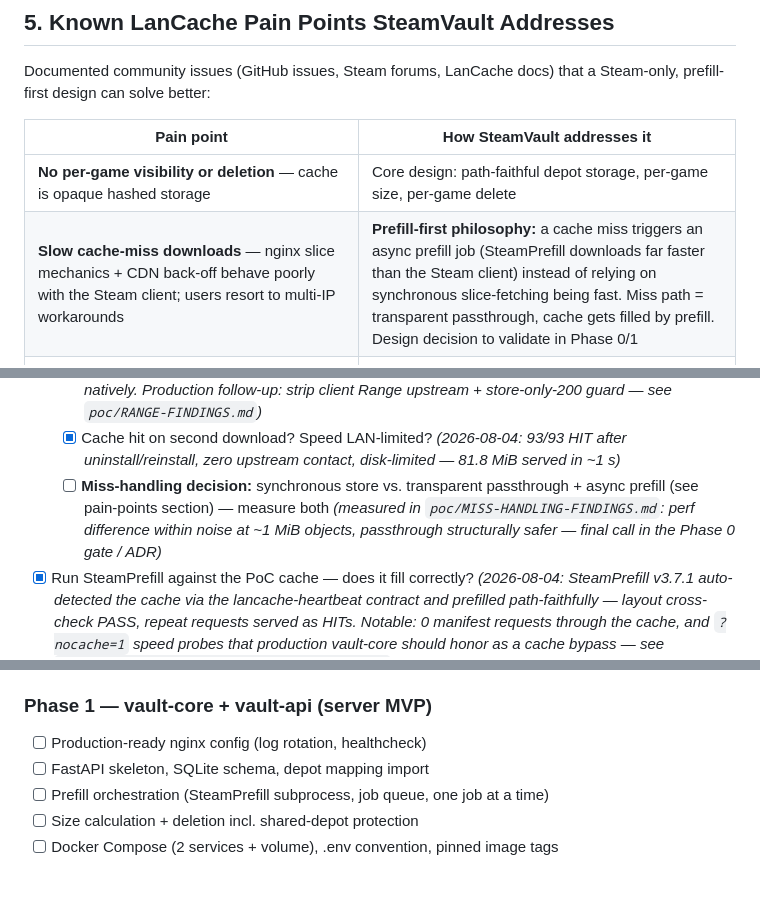
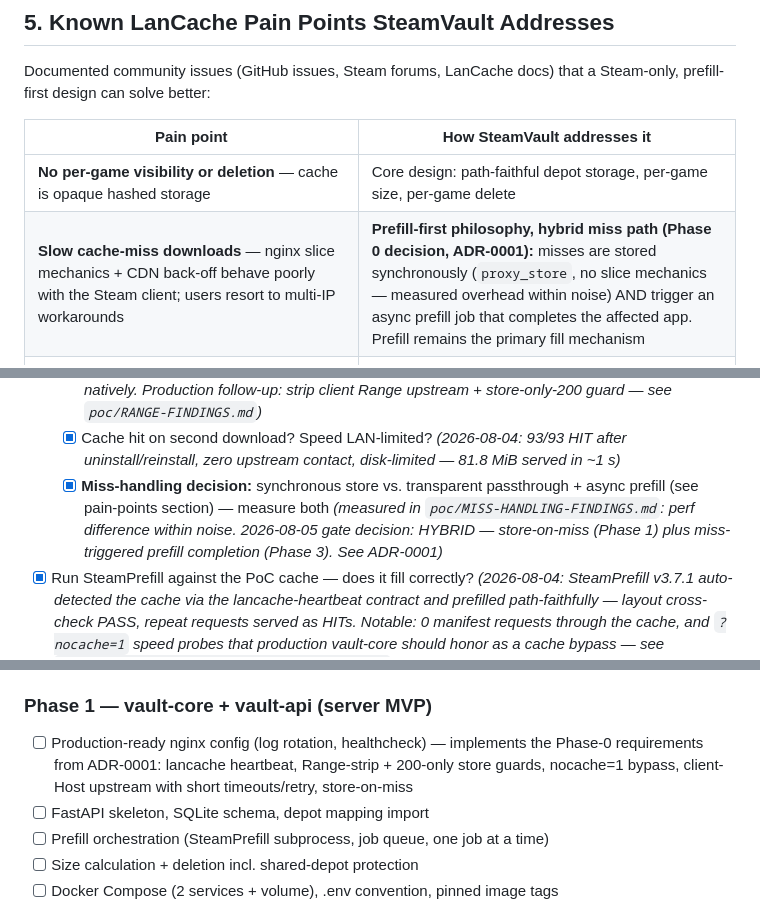
Before and after one commit to Riviera822/steamkeep, a Markdown page: docs/PROJECT_PLAN.md, 3 parts joined by grey strips. Drawn GitHub-style; blank space fills up the shorter version.

```diff
--- a/docs/PROJECT_PLAN.md
+++ b/docs/PROJECT_PLAN.md
@@ -202,7 +202,7 @@ Steam-only, prefill-first design can solve better:
 | Pain point | How SteamVault addresses it |
 |---|---|
 | **No per-game visibility or deletion** — cache is opaque hashed storage | Core design: path-faithful depot storage, per-game size, per-game delete |
-| **Slow cache-miss downloads** — nginx slice mechanics + CDN back-off behave poorly with the Steam client; users resort to multi-IP workarounds | **Prefill-first philosophy:** a cache miss triggers an async prefill job (SteamPrefill downloads far faster than the Steam client) instead of relying on synchronous slice-fetching being fast. Miss path = transparent passthrough, cache gets filled by prefill. Design decision to validate in Phase 0/1 |
+| **Slow cache-miss downloads** — nginx slice mechanics + CDN back-off behave poorly with the Steam client; users resort to multi-IP workarounds | **Prefill-first philosophy, hybrid miss path (Phase 0 decision, ADR-0001):** misses are stored synchronously (`proxy_store`, no slice mechanics — measured overhead within noise) AND trigger an async prefill job that completes the affected app. Prefill remains the primary fill mechanism |
 | **Clients silently bypassing the cache** — Linux/Steam Deck clients not honoring `lancache.steamcontent.com`, DoH/DoT ignoring local DNS, ISP DNS hijacking | **Bypass detection:** vault-api tracks per-client hit statistics; a client that reports installed games (agent) but never appears in cache logs triggers a visible warning in app/API. Setup docs cover the Linux-client and DoH caveats explicitly |
 | **IPv6 undermines DNS redirection** — clients resolve AAAA records of the real CDN and bypass the cache | Documented stance + setup guidance (block/rewrite AAAA for `*.steamcontent.com` in the local DNS); bypass detection catches the failure case |
 | **Stale chunks waste space forever** — a generic HTTP cache never learns that a game update obsoleted old chunks | **Manifest-based garbage collection:** per depot, diff cached chunks against the current manifest and delete orphans — only possible because storage is depot-structured |
@@ -254,11 +254,11 @@ for users who expose the API differently.
   - [x] Cache hit on second download? Speed LAN-limited?
         *(2026-08-04: 93/93 HIT after uninstall/reinstall, zero upstream
         contact, disk-limited — 81.8 MiB served in ~1 s)*
-  - [ ] **Miss-handling decision:** synchronous store vs. transparent
+  - [x] **Miss-handling decision:** synchronous store vs. transparent
     passthrough + async prefill (see pain-points section) — measure both
     *(measured in `poc/MISS-HANDLING-FINDINGS.md`: perf difference within
-    noise at ~1 MiB objects, passthrough structurally safer — final call
-    in the Phase 0 gate / ADR)*
+    noise. 2026-08-05 gate decision: HYBRID — store-on-miss (Phase 1)
+    plus miss-triggered prefill completion (Phase 3). See ADR-0001)*
 - [x] Run SteamPrefill against the PoC cache — does it fill correctly?
       *(2026-08-04: SteamPrefill v3.7.1 auto-detected the cache via the
       lancache-heartbeat contract and prefilled path-faithfully — layout
@@ -282,7 +282,10 @@ for users who expose the API differently.
   the spirit of lancache-manager; the rest of the project stays usable as-is)
 
 ### Phase 1 — vault-core + vault-api (server MVP)
-- [ ] Production-ready nginx config (log rotation, healthcheck)
+- [ ] Production-ready nginx config (log rotation, healthcheck) —
+      implements the Phase-0 requirements from ADR-0001: lancache
+      heartbeat, Range-strip + 200-only store guards, nocache=1 bypass,
+      client-Host upstream with short timeouts/retry, store-on-miss
 - [ ] FastAPI skeleton, SQLite schema, depot mapping import
 - [ ] Prefill orchestration (SteamPrefill subprocess, job queue, one job at a time)
 - [ ] Size calculation + deletion incl. shared-depot protection
```
Also changed, not shown: other parts of docs/PROJECT_PLAN.md (+2 -0 lines), docs/adr/0001-proxy-store-feasibility.md (added, +80 -0 lines).
